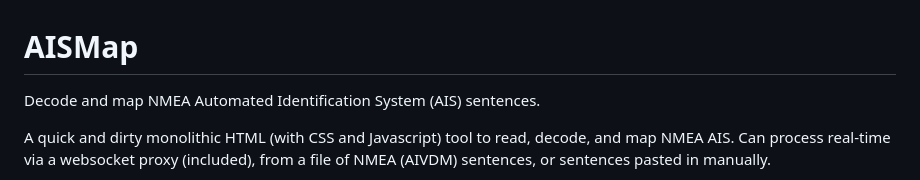
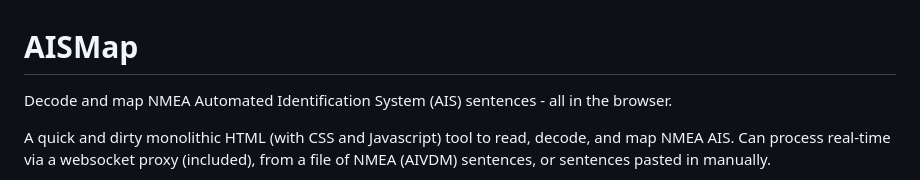
Before and after one commit to PaulW-NZ/AISMap, a Markdown page: README.md, the part around the change. Drawn GitHub-style.

```diff
--- a/README.md
+++ b/README.md
@@ -1,7 +1,7 @@
 
 # AISMap
 
-Decode and map NMEA Automated Identification System (AIS) sentences.
+Decode and map NMEA Automated Identification System (AIS) sentences - all in the browser.
 
 A quick and dirty monolithic HTML (with CSS and Javascript) tool to read, decode, and map NMEA AIS. Can process real-time via a websocket proxy (included), from a file of NMEA (AIVDM) sentences, or sentences pasted in manually.
 
```
